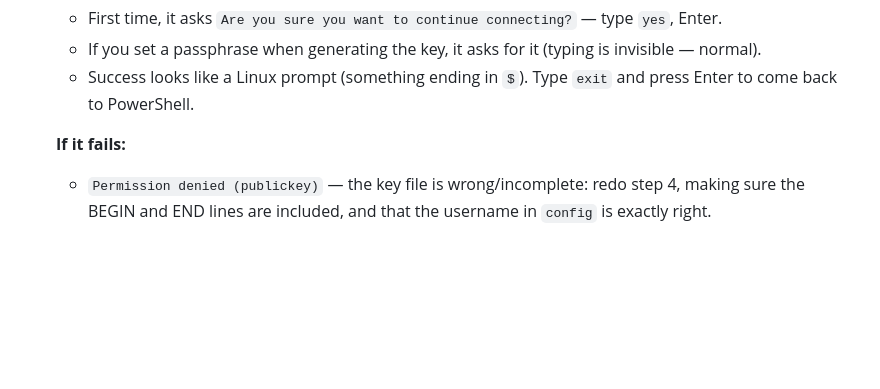
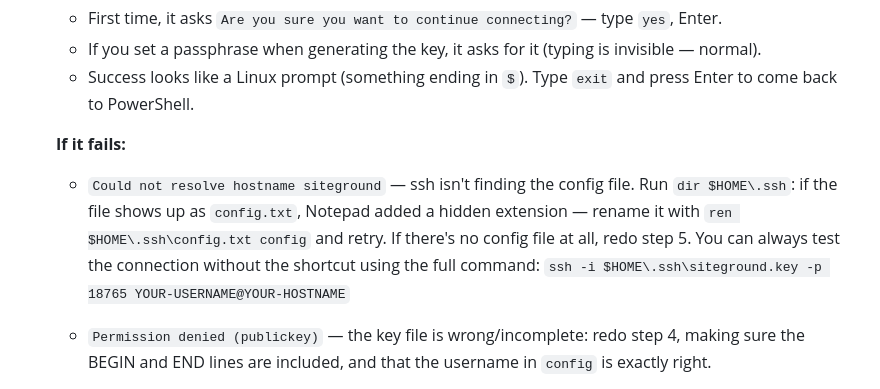
Before and after one commit to watts-j/maketolearnwebsite, a Markdown page: docs/WINDOWS-WALKTHROUGH.md, the part around the change. GitHub-like rendering; blank space fills up the shorter version.

Commit message:
Add config.txt troubleshooting to Windows walkthrough
Cover the 'Could not resolve hostname siteground' case: Notepad saving
the SSH config as config.txt, plus a no-shortcut fallback command.

Co-Authored-By: Claude Fable 5 <noreply@anthropic.com>
Claude-Session: https://claude.ai/code/session_01AL7Gcb15Ya5qt2nwEtqjqX

```diff
--- a/docs/WINDOWS-WALKTHROUGH.md
+++ b/docs/WINDOWS-WALKTHROUGH.md
@@ -69,6 +69,11 @@ command should print something, the expected result is described — check it be
      come back to PowerShell.
 
    **If it fails:**
+   - `Could not resolve hostname siteground` — ssh isn't finding the config file. Run
+     `dir $HOME\.ssh`: if the file shows up as `config.txt`, Notepad added a hidden extension —
+     rename it with `ren $HOME\.ssh\config.txt config` and retry. If there's no config file at
+     all, redo step 5. You can always test the connection without the shortcut using the full
+     command: `ssh -i $HOME\.ssh\siteground.key -p 18765 YOUR-USERNAME@YOUR-HOSTNAME`
    - `Permission denied (publickey)` — the key file is wrong/incomplete: redo step 4, making sure
      the BEGIN and END lines are included, and that the username in `config` is exactly right.
    - `WARNING: UNPROTECTED PRIVATE KEY FILE` / `Bad permissions` — lock the file down, then retry:
```
